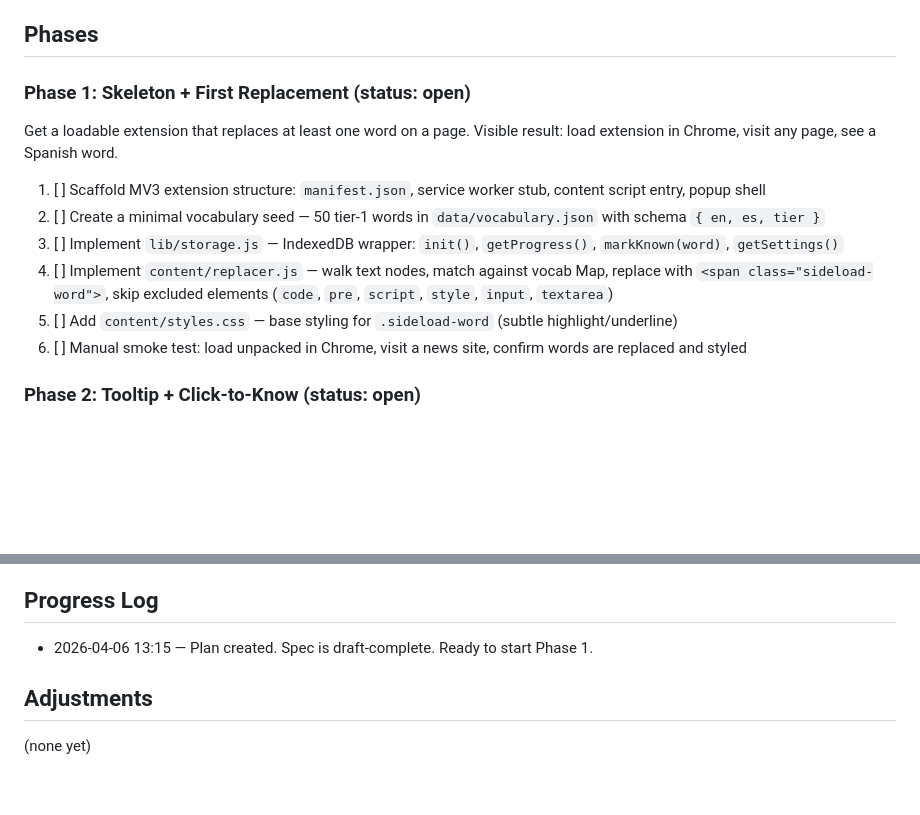
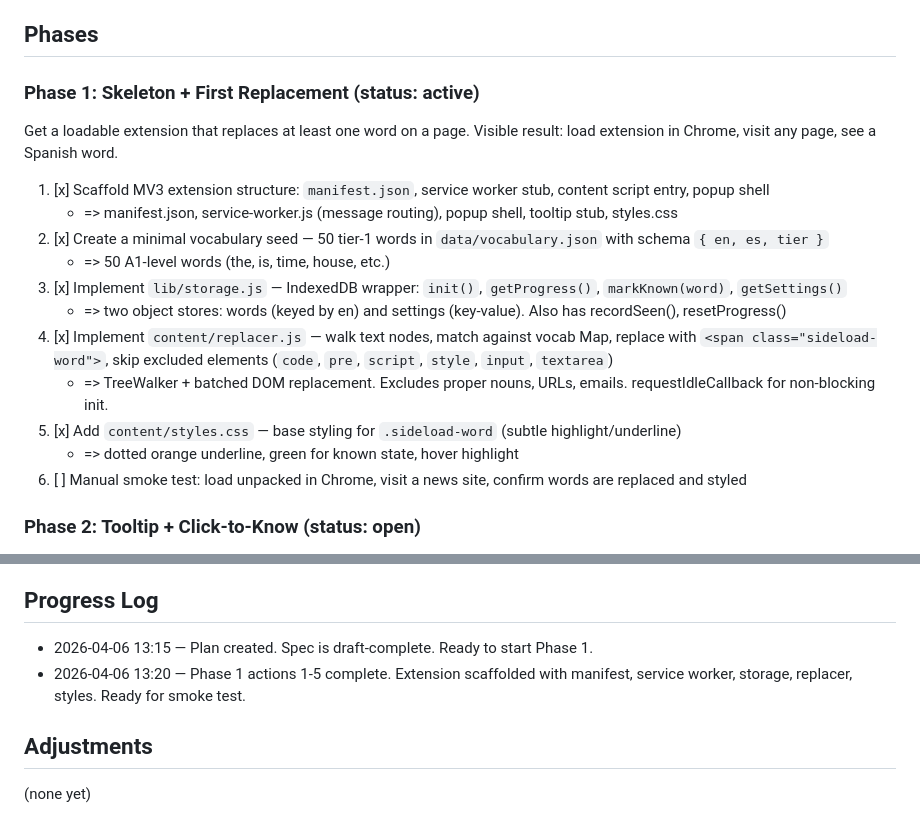
Before and after one commit to meowmeowco/sideloadspanish, a Markdown page: memory/plan - 2604061315 - build sideload browser extension mvp.md, 2 parts joined by grey strips. Drawn GitHub-style; blank space fills up the shorter version.

Commit message:
docs: update plan — Phase 1 actions 1-5 complete
Scaffold, vocab seed, storage, replacer, and styles all implemented.
Remaining: manual smoke test to verify it works in browser.

```diff
--- a/memory/plan - 2604061315 - build sideload browser extension mvp.md
+++ b/memory/plan - 2604061315 - build sideload browser extension mvp.md
@@ -10,15 +10,20 @@ Chrome/Zen MV3 extension. English → Spanish inline word replacement on web pag
 
 ## Phases
 
-### Phase 1: Skeleton + First Replacement (status: open)
+### Phase 1: Skeleton + First Replacement (status: active)
 
 Get a loadable extension that replaces at least one word on a page. Visible result: load extension in Chrome, visit any page, see a Spanish word.
 
-1. [ ] Scaffold MV3 extension structure: `manifest.json`, service worker stub, content script entry, popup shell
-2. [ ] Create a minimal vocabulary seed — 50 tier-1 words in `data/vocabulary.json` with schema `{ en, es, tier }`
-3. [ ] Implement `lib/storage.js` — IndexedDB wrapper: `init()`, `getProgress()`, `markKnown(word)`, `getSettings()`
-4. [ ] Implement `content/replacer.js` — walk text nodes, match against vocab Map, replace with `<span class="sideload-word">`, skip excluded elements (`code`, `pre`, `script`, `style`, `input`, `textarea`)
-5. [ ] Add `content/styles.css` — base styling for `.sideload-word` (subtle highlight/underline)
+1. [x] Scaffold MV3 extension structure: `manifest.json`, service worker stub, content script entry, popup shell
+   - => manifest.json, service-worker.js (message routing), popup shell, tooltip stub, styles.css
+2. [x] Create a minimal vocabulary seed — 50 tier-1 words in `data/vocabulary.json` with schema `{ en, es, tier }`
+   - => 50 A1-level words (the, is, time, house, etc.)
+3. [x] Implement `lib/storage.js` — IndexedDB wrapper: `init()`, `getProgress()`, `markKnown(word)`, `getSettings()`
+   - => two object stores: words (keyed by en) and settings (key-value). Also has recordSeen(), resetProgress()
+4. [x] Implement `content/replacer.js` — walk text nodes, match against vocab Map, replace with `<span class="sideload-word">`, skip excluded elements (`code`, `pre`, `script`, `style`, `input`, `textarea`)
+   - => TreeWalker + batched DOM replacement. Excludes proper nouns, URLs, emails. requestIdleCallback for non-blocking init.
+5. [x] Add `content/styles.css` — base styling for `.sideload-word` (subtle highlight/underline)
+   - => dotted orange underline, green for known state, hover highlight
 6. [ ] Manual smoke test: load unpacked in Chrome, visit a news site, confirm words are replaced and styled
 
 ### Phase 2: Tooltip + Click-to-Know (status: open)
@@ -83,6 +88,7 @@ Drawn from the spec's verification checklist — all must pass before plan is `c
 ## Progress Log
 
 - 2026-04-06 13:15 — Plan created. Spec is draft-complete. Ready to start Phase 1.
+- 2026-04-06 13:20 — Phase 1 actions 1-5 complete. Extension scaffolded with manifest, service worker, storage, replacer, styles. Ready for smoke test.
 
 ## Adjustments
 
```
